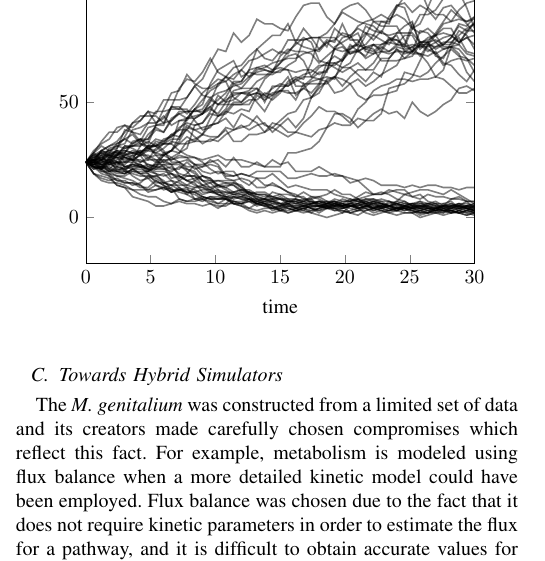
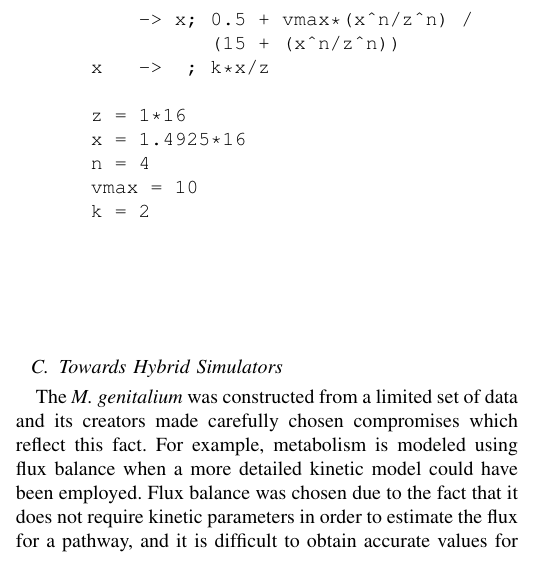
Before and after one commit to 0u812/ieee-reproducibility-paper, a LaTeX paper (model_reproducibility.tex): part of one column of page 5 of 6, cut at the place of the change. Compiled offline with pdfLaTeX.

Commit message:
add antimony code for figure

```diff
--- a/model_reproducibility.tex
+++ b/model_reproducibility.tex
@@ -349,6 +349,7 @@
 \usepackage{pgfplots}
 \usepackage{caption}
 \usepackage{subcaption}
+\usepackage{fancyvrb}
 
 % *** Do not adjust lengths that control margins, column widths, etc. ***
 % *** Do not use packages that alter fonts (such as pslatex).         ***
@@ -566,7 +567,21 @@ It has been our experience that non-replicable simulations are notoriously diffi
   ~
   \begin{subfigure}[t]{0.5\textwidth}
     \centering
-    \input{bistable-stochastic.tex}
+    \begin{BVerbatim}
+      -> x; 0.5 + vmax*(x^n/z^n) /
+            (15 + (x^n/z^n))
+  x   ->  ; k*x/z
+
+  z = 1*16
+  x = 1.4925*16
+  n = 4
+  vmax = 10
+  k = 2
+
+
+
+
+    \end{BVerbatim}
   \end{subfigure}
 \end{figure*}
 
```
